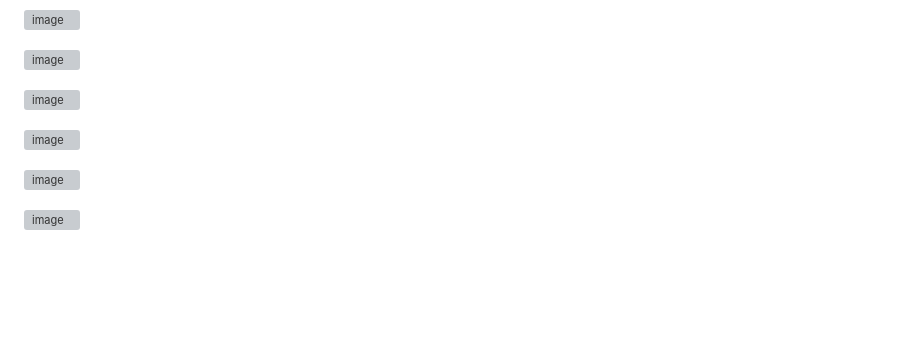
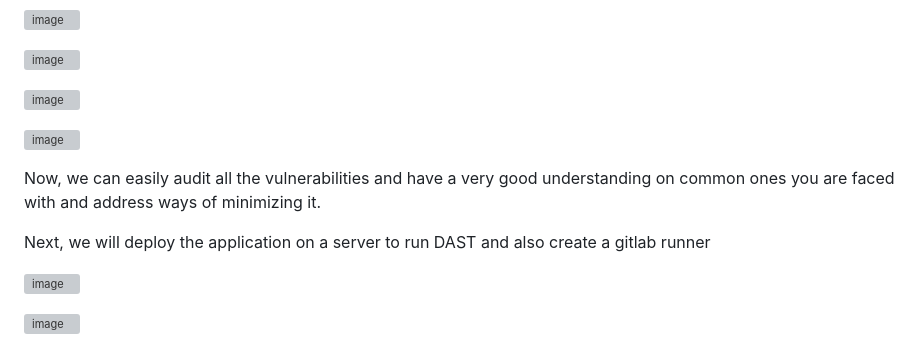
Before and after one commit to Taiwolawal/DevSecOps-CICD, a Markdown page: README.md, the part around the change. GitHub-like rendering; blank space fills up the shorter version; grey boxes are pictures that could not be loaded.

Commit message:
update on gitlab

```diff
--- a/README.md
+++ b/README.md
@@ -253,6 +253,11 @@ Now we have uploaded all our scan results on DefectDojo
 ![image](https://github.com/Taiwolawal/devsecops-project/assets/50557587/fbe47c4c-7d21-4d7e-a2a7-e972dbdb978d)
 
 
+Now, we can easily audit all the vulnerabilities and have a very good understanding on common ones you are faced with and address ways of minimizing it.
+
+Next, we will deploy the application on a server to run DAST and also create a gitlab runner
+
+
 ![image](https://github.com/Taiwolawal/devsecops-project/assets/50557587/80b48ad4-4bb1-4f87-8150-ef69ce45b541)
 
 ![image](https://github.com/Taiwolawal/devsecops-project/assets/50557587/045c5ee5-e3d7-4bb9-a63d-35802dc78ca4)
```
